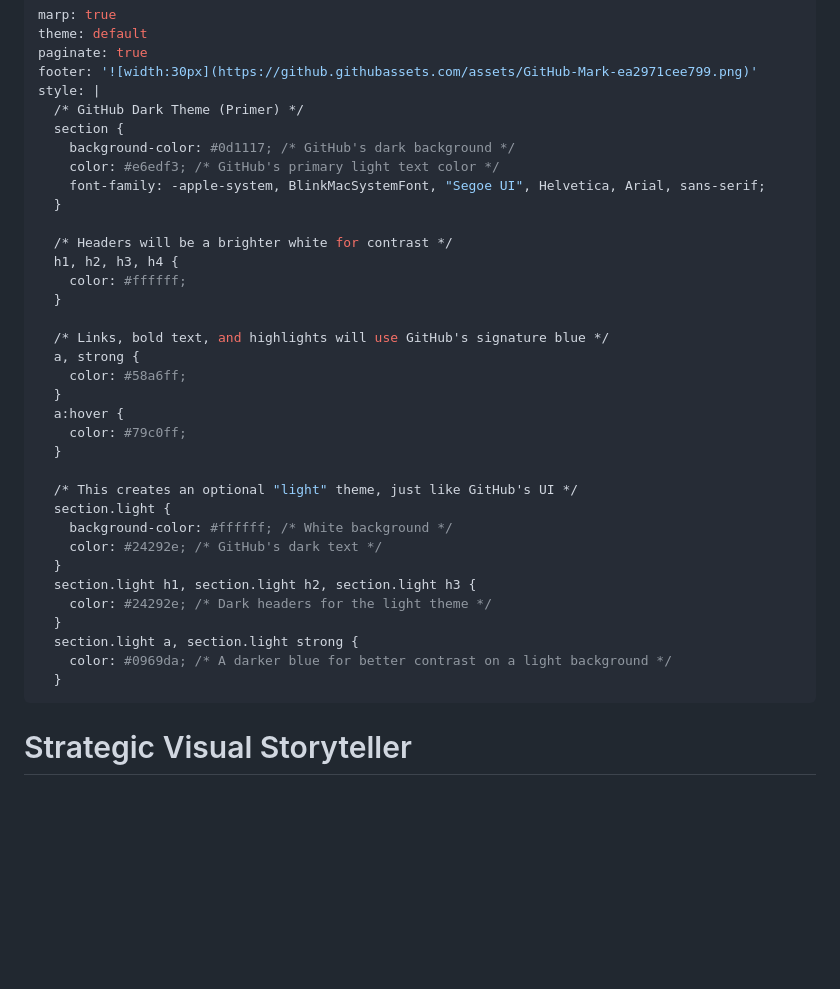
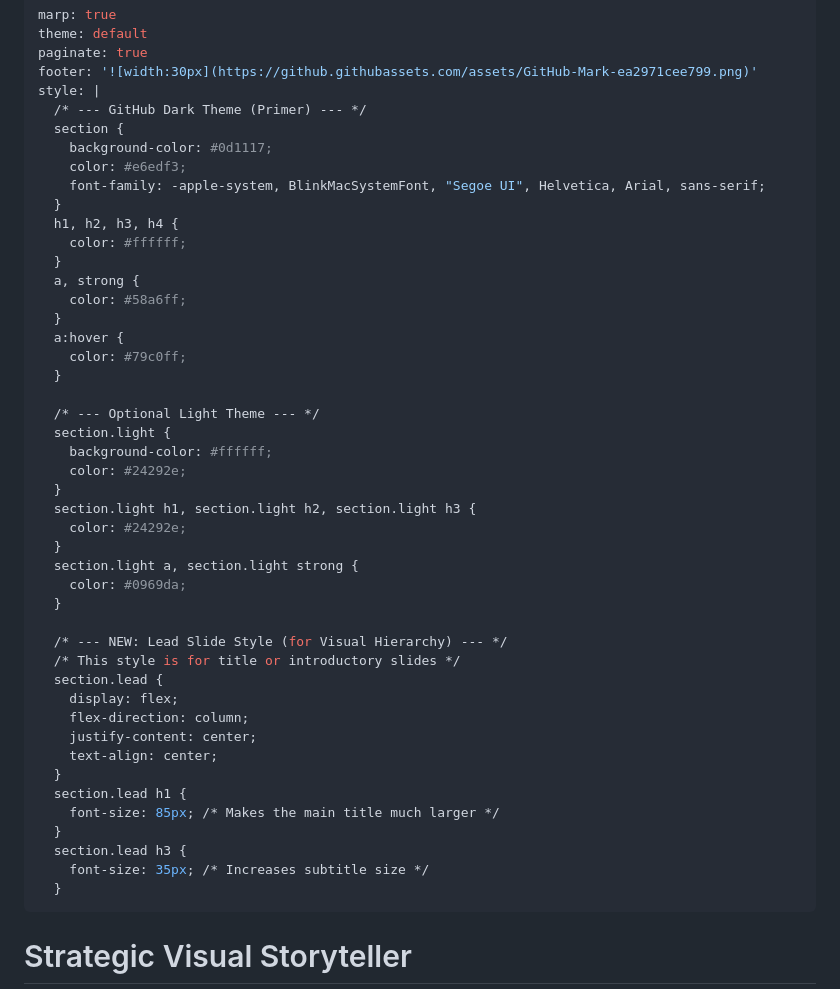
Before and after one commit to bzSneed/prez-portfolio, a Markdown page: presentation_portfolio.md, the part around the change. Drawn GitHub-style; blank space fills up the shorter version.

Commit message:
New formatting

```diff
--- a/presentation_portfolio.md
+++ b/presentation_portfolio.md
@@ -4,19 +4,15 @@ theme: default
 paginate: true
 footer: '![width:30px](https://github.githubassets.com/assets/GitHub-Mark-ea2971cee799.png)'
 style: |
-  /* GitHub Dark Theme (Primer) */
+  /* --- GitHub Dark Theme (Primer) --- */
   section {
-    background-color: #0d1117; /* GitHub's dark background */
-    color: #e6edf3; /* GitHub's primary light text color */
+    background-color: #0d1117;
+    color: #e6edf3;
     font-family: -apple-system, BlinkMacSystemFont, "Segoe UI", Helvetica, Arial, sans-serif;
   }
-
-  /* Headers will be a brighter white for contrast */
   h1, h2, h3, h4 {
     color: #ffffff;
   }
-
-  /* Links, bold text, and highlights will use GitHub's signature blue */
   a, strong {
     color: #58a6ff;
   }
@@ -24,16 +20,31 @@ style: |
     color: #79c0ff;
   }
 
-  /* This creates an optional "light" theme, just like GitHub's UI */
+  /* --- Optional Light Theme --- */
   section.light {
-    background-color: #ffffff; /* White background */
-    color: #24292e; /* GitHub's dark text */
+    background-color: #ffffff;
+    color: #24292e;
   }
   section.light h1, section.light h2, section.light h3 {
-    color: #24292e; /* Dark headers for the light theme */
+    color: #24292e;
   }
   section.light a, section.light strong {
-    color: #0969da; /* A darker blue for better contrast on a light background */
+    color: #0969da;
+  }
+
+  /* --- NEW: Lead Slide Style (for Visual Hierarchy) --- */
+  /* This style is for title or introductory slides */
+  section.lead {
+    display: flex;
+    flex-direction: column;
+    justify-content: center;
+    text-align: center;
+  }
+  section.lead h1 {
+    font-size: 85px; /* Makes the main title much larger */
+  }
+  section.lead h3 {
+    font-size: 35px; /* Increases subtitle size */
   }
 ---
 
```
